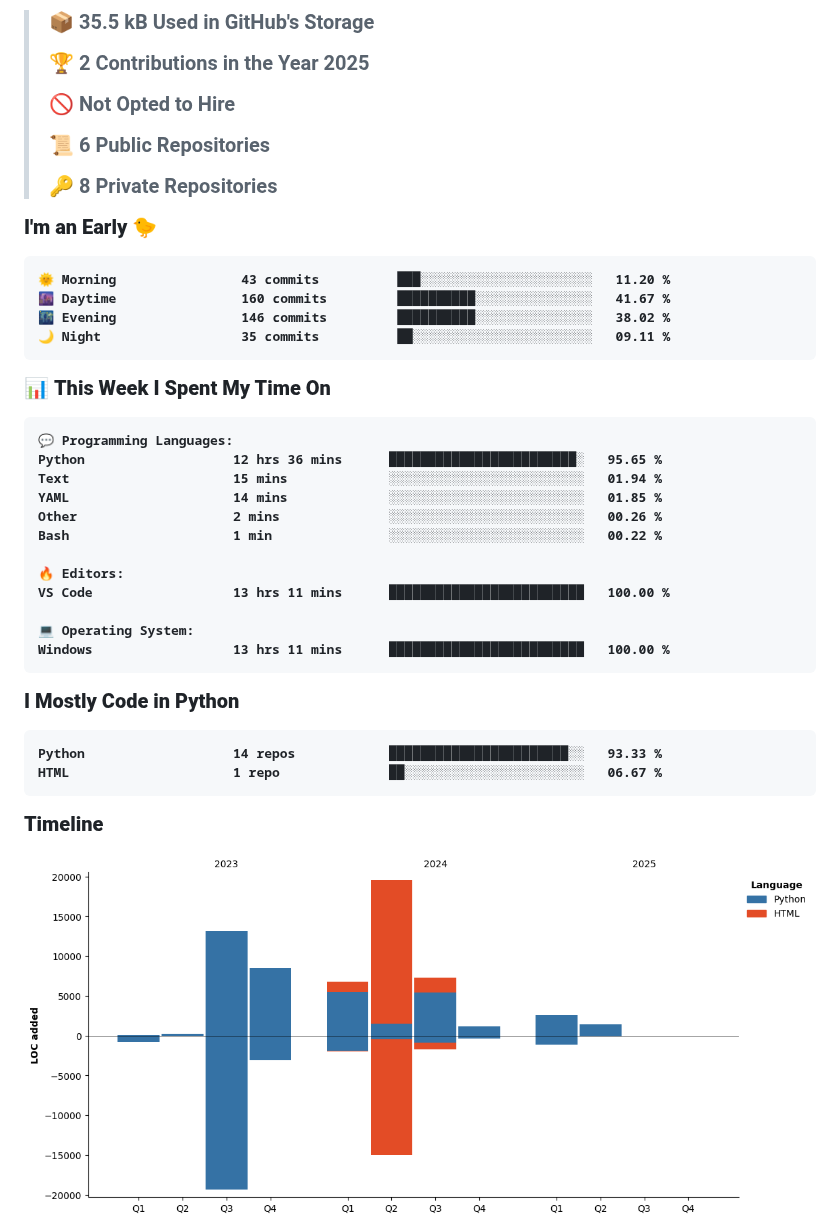
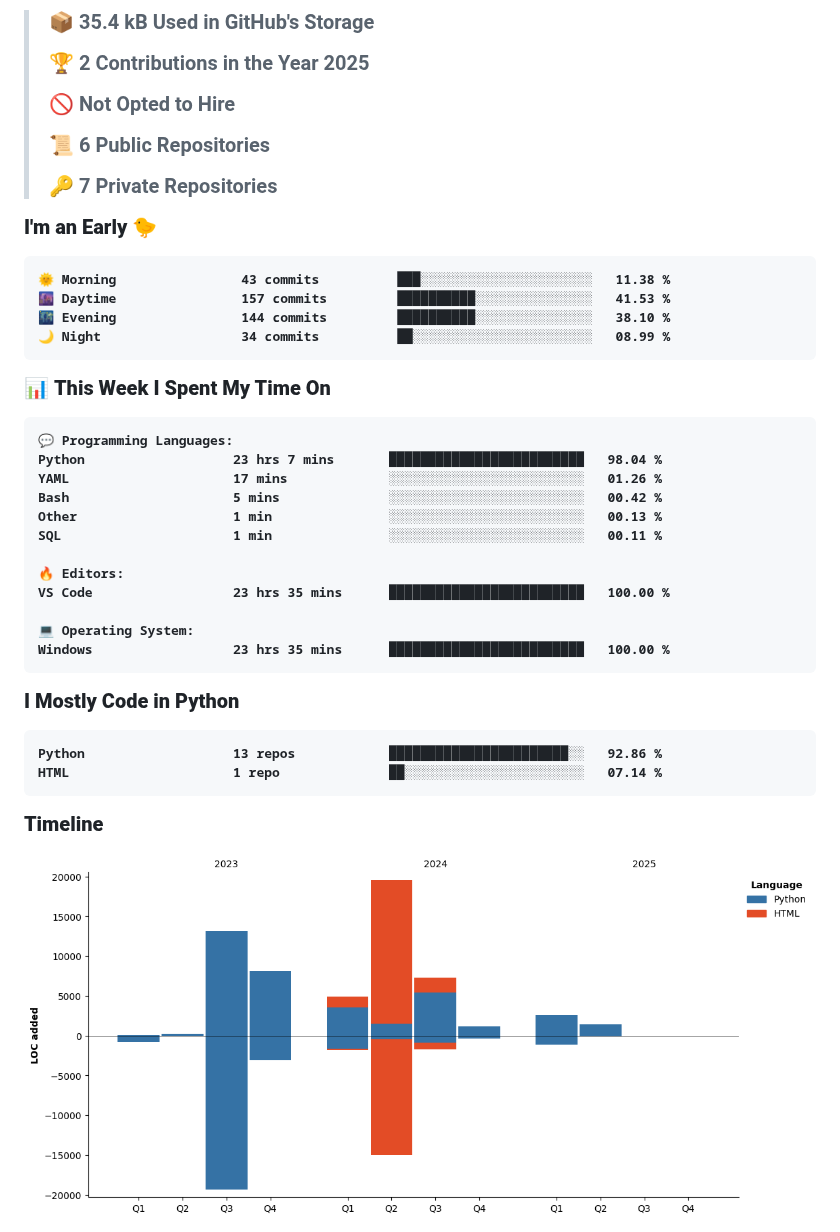
Before and after one commit to KittyByte/KittyByte, a Markdown page: README.md, the part around one of its changes. GitHub-like rendering; pictures changed too: assets/bar_graph.png.

Commit message:
Updated with Dev Metrics

````diff
--- a/README.md
+++ b/README.md
@@ -14,6 +16,6 @@
 **🐱 My GitHub Data**
 
-> 📦 35.5 kB Used in GitHub's Storage
+> 📦 35.4 kB Used in GitHub's Storage
  >
 > 🏆 2 Contributions in the Year 2025
  >
@@ -21,15 +23,15 @@
  >
 > 📜 6 Public Repositories
  >
-> 🔑 8 Private Repositories
+> 🔑 7 Private Repositories
  >
 **I'm an Early 🐤**
 
 ```text
-🌞 Morning                43 commits          ███░░░░░░░░░░░░░░░░░░░░░░   11.20 %
-🌆 Daytime                160 commits         ██████████░░░░░░░░░░░░░░░   41.67 %
-🌃 Evening                146 commits         ██████████░░░░░░░░░░░░░░░   38.02 %
-🌙 Night                  35 commits          ██░░░░░░░░░░░░░░░░░░░░░░░   09.11 %
+🌞 Morning                43 commits          ███░░░░░░░░░░░░░░░░░░░░░░   11.38 %
+🌆 Daytime                157 commits         ██████████░░░░░░░░░░░░░░░   41.53 %
+🌃 Evening                144 commits         ██████████░░░░░░░░░░░░░░░   38.10 %
+🌙 Night                  34 commits          ██░░░░░░░░░░░░░░░░░░░░░░░   08.99 %
 ```
 
 
@@ -37,24 +39,24 @@
 
 ```text
 💬 Programming Languages:
-Python                   12 hrs 36 mins      ████████████████████████░   95.65 %
-Text                     15 mins             ░░░░░░░░░░░░░░░░░░░░░░░░░   01.94 %
-YAML                     14 mins             ░░░░░░░░░░░░░░░░░░░░░░░░░   01.85 %
-Other                    2 mins              ░░░░░░░░░░░░░░░░░░░░░░░░░   00.26 %
-Bash                     1 min               ░░░░░░░░░░░░░░░░░░░░░░░░░   00.22 %
+Python                   23 hrs 7 mins       █████████████████████████   98.04 %
+YAML                     17 mins             ░░░░░░░░░░░░░░░░░░░░░░░░░   01.26 %
+Bash                     5 mins              ░░░░░░░░░░░░░░░░░░░░░░░░░   00.42 %
+Other                    1 min               ░░░░░░░░░░░░░░░░░░░░░░░░░   00.13 %
+SQL                      1 min               ░░░░░░░░░░░░░░░░░░░░░░░░░   00.11 %
 
 🔥 Editors:
-VS Code                  13 hrs 11 mins      █████████████████████████   100.00 %
+VS Code                  23 hrs 35 mins      █████████████████████████   100.00 %
 
 💻 Operating System:
-Windows                  13 hrs 11 mins      █████████████████████████   100.00 %
+Windows                  23 hrs 35 mins      █████████████████████████   100.00 %
 ```
 
 **I Mostly Code in Python**
 
 ```text
-Python                   14 repos            ███████████████████████░░   93.33 %
-HTML                     1 repo              ██░░░░░░░░░░░░░░░░░░░░░░░   06.67 %
+Python                   13 repos            ███████████████████████░░   92.86 %
+HTML                     1 repo              ██░░░░░░░░░░░░░░░░░░░░░░░   07.14 %
 ```
 
 
````
Also changed, not shown: other parts of README.md (+3 -1 lines).
